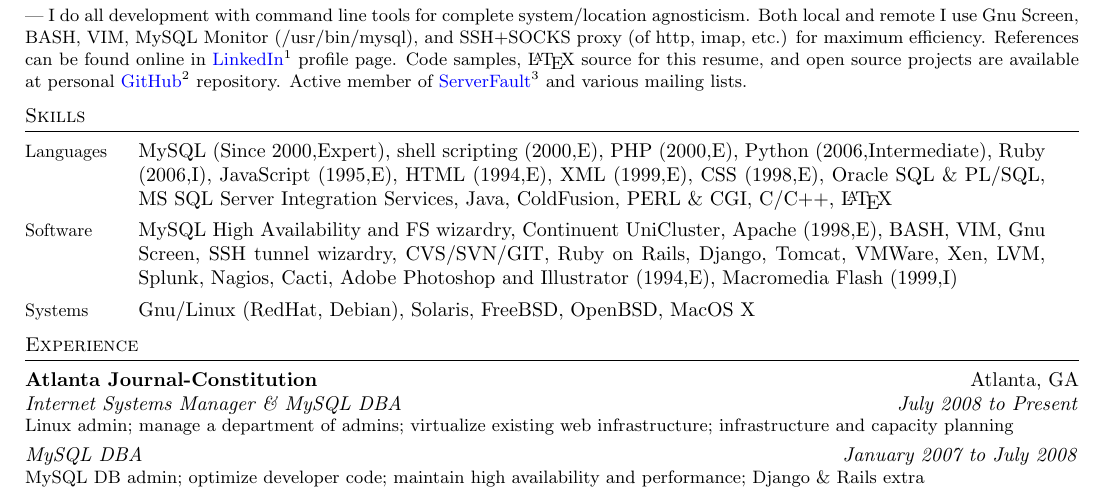
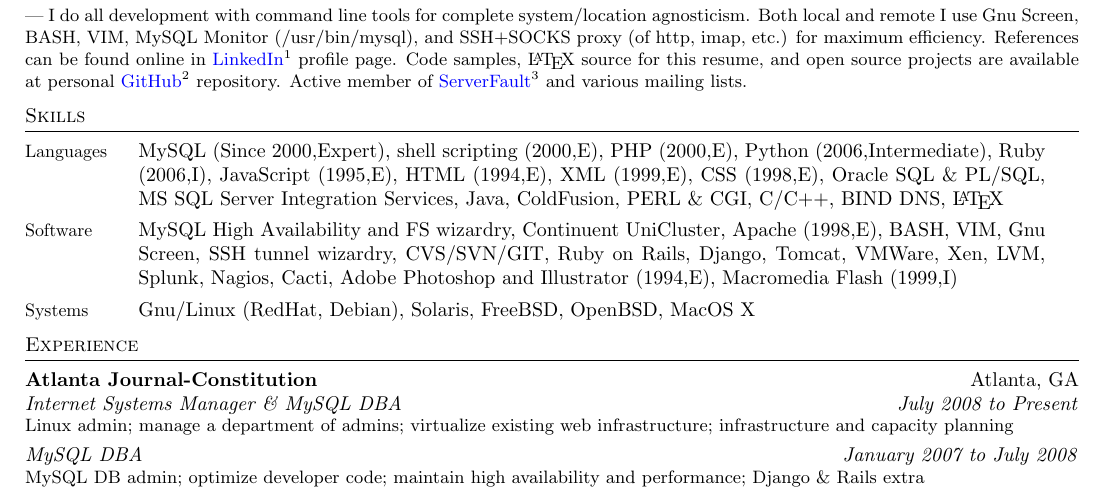
Before and after one commit to RichardBronosky/resume, a LaTeX CV (richard.paul.bronosky.resume.tex): part of the page, cut so that both start at the same text. Compiled offline with pdfLaTeX.

Commit message:
Added BIND DNS, which I was responsible for overhauling at the AJC and incorporating version control (and a sweet post-commit hook that deploys commits to the production branch). (I'm just saying.)

```diff
--- a/richard.paul.bronosky.resume.tex
+++ b/richard.paul.bronosky.resume.tex
@@ -50,6 +50,7 @@
     ColdFusion,
     PERL \& CGI,
     C/C++,
+    BIND DNS,
     \LaTeX
 }
 
```
Also changed, not shown: richard.paul.bronosky.resume.pdf.
